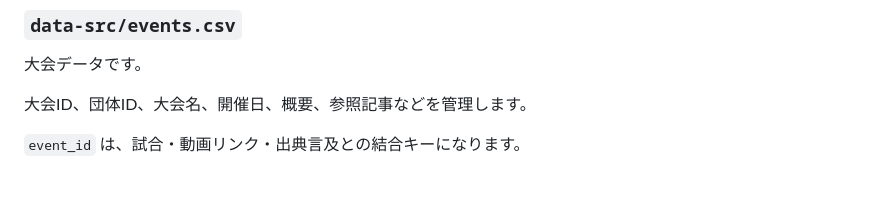
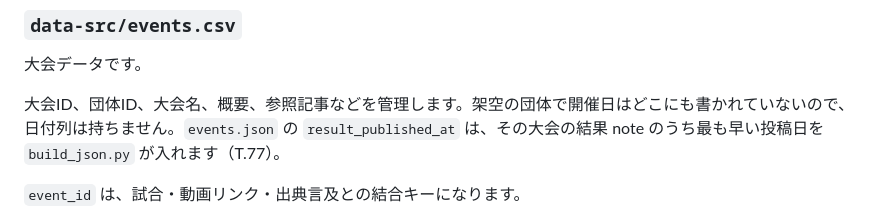
Before and after one commit to takano32/arakaku, a Markdown page: README.md, the part around the change. Rendered like a GitHub page; blank space fills up the shorter version.

Commit message:
document result_published_at in README (T77)
Co-Authored-By: Claude Opus 5.5 <noreply@anthropic.com>
Claude-Session: https://claude.ai/code/session_01QnQrC2BoeMoZHAMbf6a15z

```diff
--- a/README.md
+++ b/README.md
@@ -303,7 +303,7 @@ JSON は viewer の配信 API です。`database.json` のような全テーブ
 
 大会データです。
 
-大会ID、団体ID、大会名、開催日、概要、参照記事などを管理します。
+大会ID、団体ID、大会名、概要、参照記事などを管理します。架空の団体で開催日はどこにも書かれていないので、日付列は持ちません。`events.json` の `result_published_at` は、その大会の結果 note のうち最も早い投稿日を `build_json.py` が入れます（T.77）。
 
 `event_id` は、試合・動画リンク・出典言及との結合キーになります。
 
```
